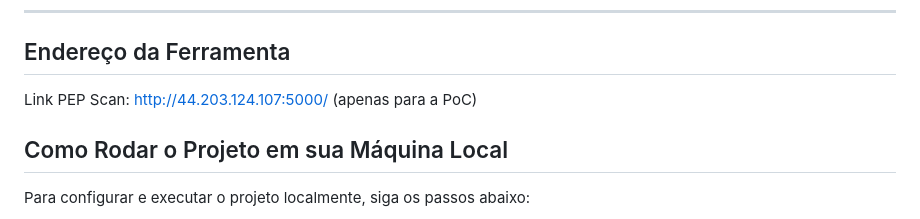
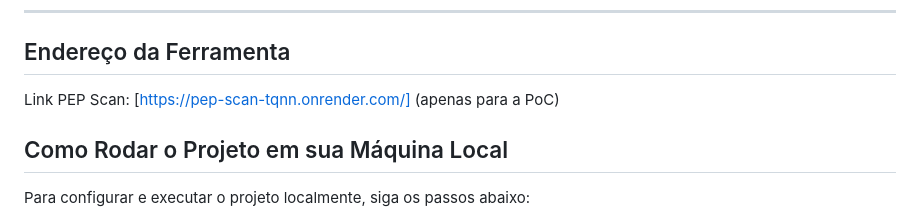
Before and after one commit to s64864316/PEP_Scan, a Markdown page: README.md, the part around the change. Rendered like a GitHub page.

```diff
--- a/README.md
+++ b/README.md
@@ -76,7 +76,7 @@ A stack tecnológica do projeto é robusta e moderna, focada em desenvolvimento
 
 ---
 ## Endereço da Ferramenta
-Link PEP Scan: http://44.203.124.107:5000/ (apenas para a PoC)
+Link PEP Scan: [https://pep-scan-tqnn.onrender.com/] (apenas para a PoC)
 
 ## Como Rodar o Projeto em sua Máquina Local
 
```
